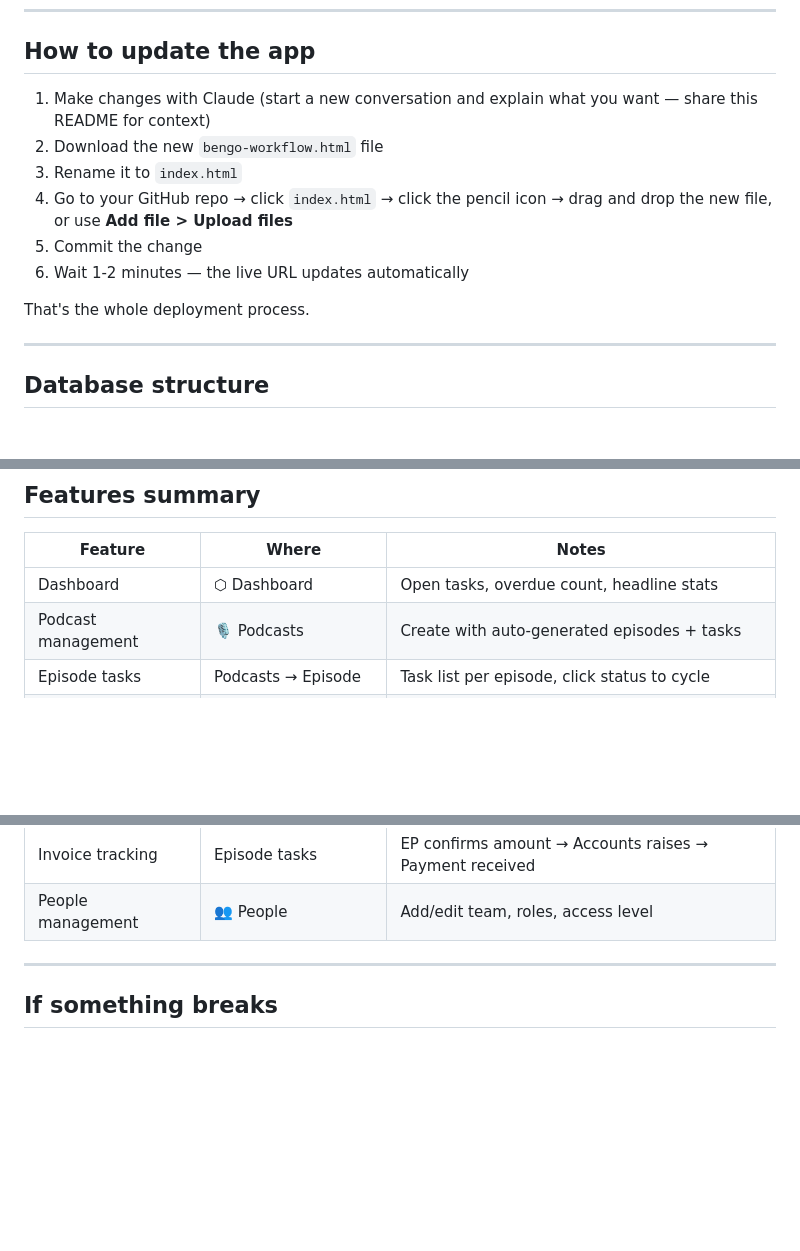
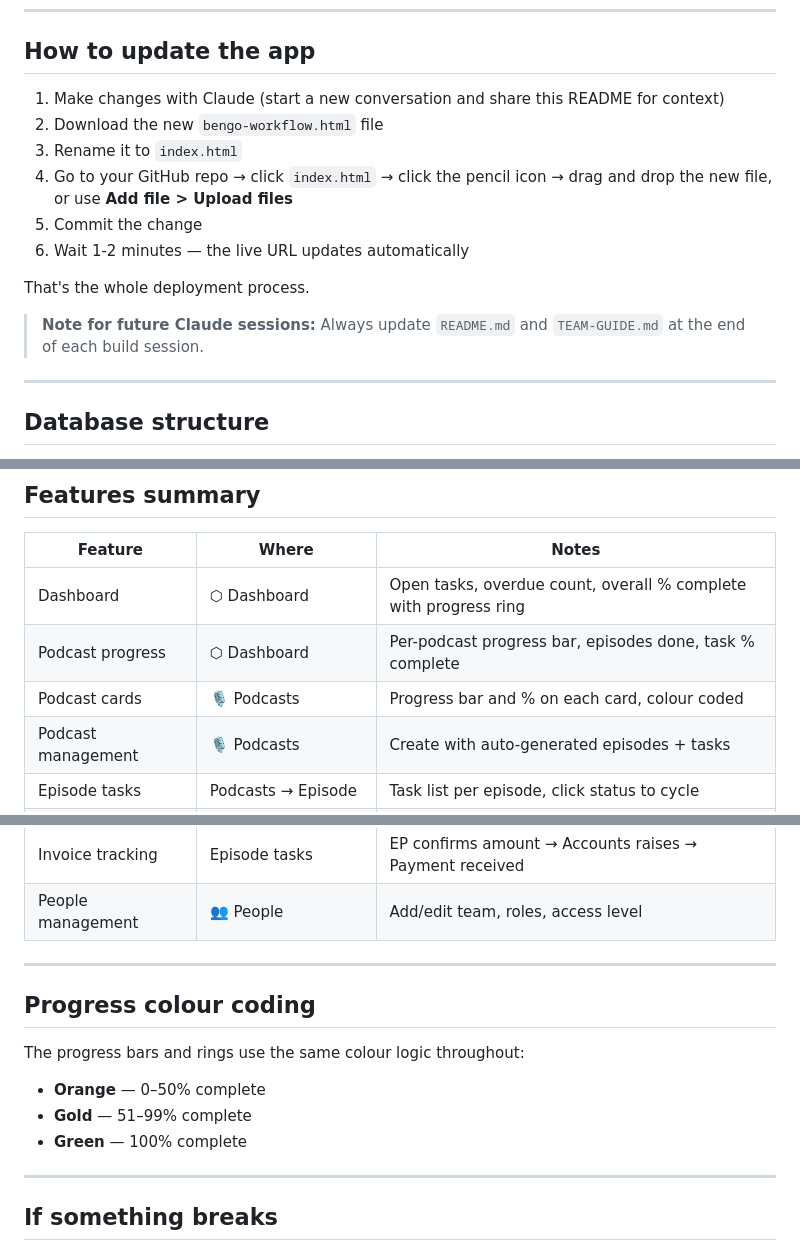
Before and after one commit to bengomedia/bengo-workflow, a Markdown page: README.md, 3 parts joined by grey strips. Rendered like a GitHub page; blank space fills up the shorter version.

```diff
--- a/README.md
+++ b/README.md
@@ -29,7 +29,7 @@ Keep these somewhere safe (not in this file once it's in GitHub).
 
 ## How to update the app
 
-1. Make changes with Claude (start a new conversation and explain what you want — share this README for context)
+1. Make changes with Claude (start a new conversation and share this README for context)
 2. Download the new `bengo-workflow.html` file
 3. Rename it to `index.html`
 4. Go to your GitHub repo → click `index.html` → click the pencil icon → drag and drop the new file, or use **Add file > Upload files**
@@ -37,6 +37,8 @@ Keep these somewhere safe (not in this file once it's in GitHub).
 6. Wait 1-2 minutes — the live URL updates automatically
 
 That's the whole deployment process.
+
+> **Note for future Claude sessions:** Always update `README.md` and `TEAM-GUIDE.md` at the end of each build session.
 
 ---
 
@@ -148,7 +150,9 @@ To add, remove or rename a task from the template, you need to update the code.
 
 | Feature | Where | Notes |
 |---|---|---|
-| Dashboard | ⬡ Dashboard | Open tasks, overdue count, headline stats |
+| Dashboard | ⬡ Dashboard | Open tasks, overdue count, overall % complete with progress ring |
+| Podcast progress | ⬡ Dashboard | Per-podcast progress bar, episodes done, task % complete |
+| Podcast cards | 🎙 Podcasts | Progress bar and % on each card, colour coded |
 | Podcast management | 🎙 Podcasts | Create with auto-generated episodes + tasks |
 | Episode tasks | Podcasts → Episode | Task list per episode, click status to cycle |
 | All Tasks — Table | ✅ All Tasks | Filterable by status, podcast, role |
@@ -158,6 +162,16 @@ To add, remove or rename a task from the template, you need to update the code.
 | Freestanding to-dos | 📝 To-Do | Not tied to episodes, assignable to anyone |
 | Invoice tracking | Episode tasks | EP confirms amount → Accounts raises → Payment received |
 | People management | 👥 People | Add/edit team, roles, access level |
+
+---
+
+## Progress colour coding
+
+The progress bars and rings use the same colour logic throughout:
+
+- **Orange** — 0–50% complete
+- **Gold** — 51–99% complete
+- **Green** — 100% complete
 
 ---
 
```
Also changed, not shown: other parts of README.md (+1 -1 lines).
